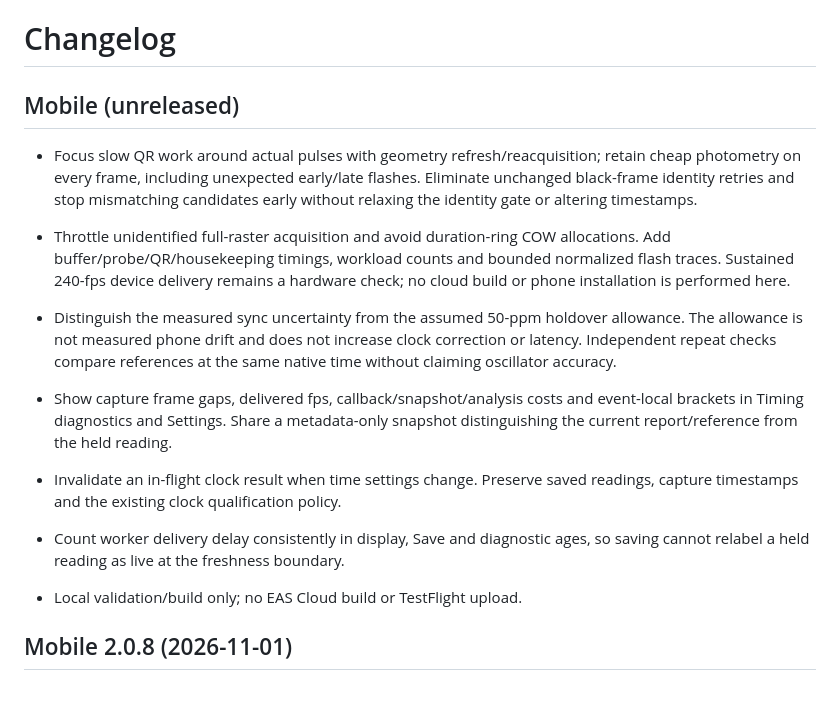
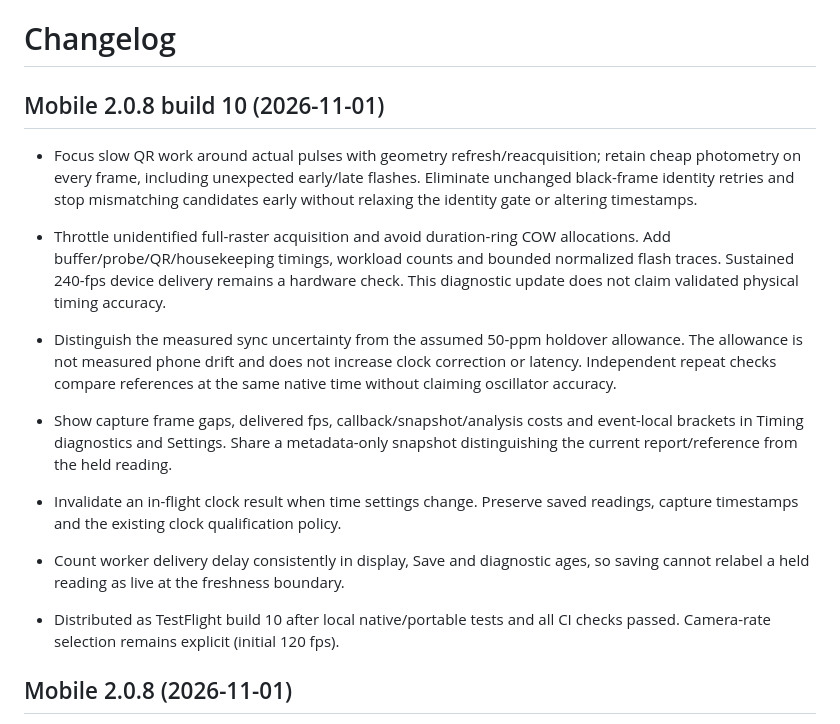
Before and after one commit to LeeO86/mxl-avsync, a Markdown page: CHANGELOG.md, the part around the change. Drawn GitHub-style; blank space fills up the shorter version.

```diff
--- a/CHANGELOG.md
+++ b/CHANGELOG.md
@@ -1,6 +1,6 @@
 # Changelog
 
-## Mobile (unreleased)
+## Mobile 2.0.8 build 10 (2026-11-01)
 
 - Focus slow QR work around actual pulses with geometry refresh/reacquisition;
   retain cheap photometry on every frame, including unexpected early/late
@@ -9,7 +9,8 @@
 - Throttle unidentified full-raster acquisition and avoid duration-ring COW
   allocations. Add buffer/probe/QR/housekeeping timings, workload counts and
   bounded normalized flash traces. Sustained 240-fps device delivery remains
-  a hardware check; no cloud build or phone installation is performed here.
+  a hardware check. This diagnostic update does not claim validated physical
+  timing accuracy.
 
 - Distinguish the measured sync uncertainty from the assumed 50-ppm holdover
   allowance. The allowance is not measured phone drift and does not increase
@@ -22,7 +23,8 @@
   readings, capture timestamps and the existing clock qualification policy.
 - Count worker delivery delay consistently in display, Save and diagnostic ages,
   so saving cannot relabel a held reading as live at the freshness boundary.
-- Local validation/build only; no EAS Cloud build or TestFlight upload.
+- Distributed as TestFlight build 10 after local native/portable tests and all
+  CI checks passed. Camera-rate selection remains explicit (initial 120 fps).
 
 ## Mobile 2.0.8 (2026-11-01)
 
```
Also changed, not shown: IMPLEMENTATION_PLAN.md (+13 -0 lines), docs/phone-capture.md (+3 -2 lines).
